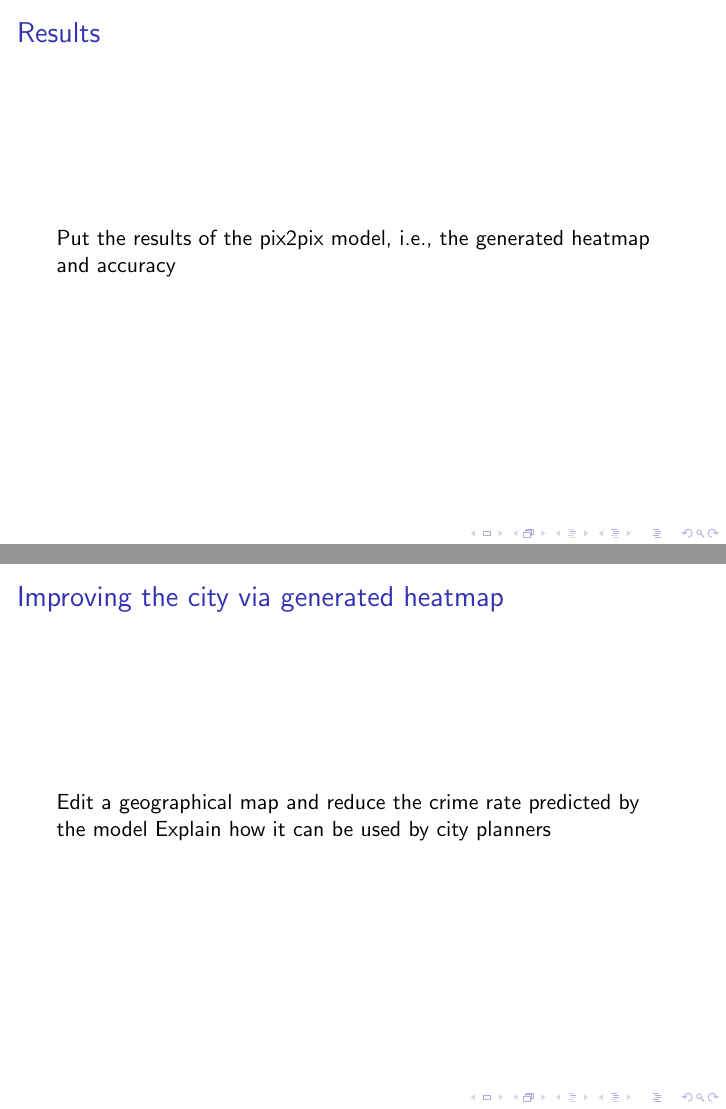
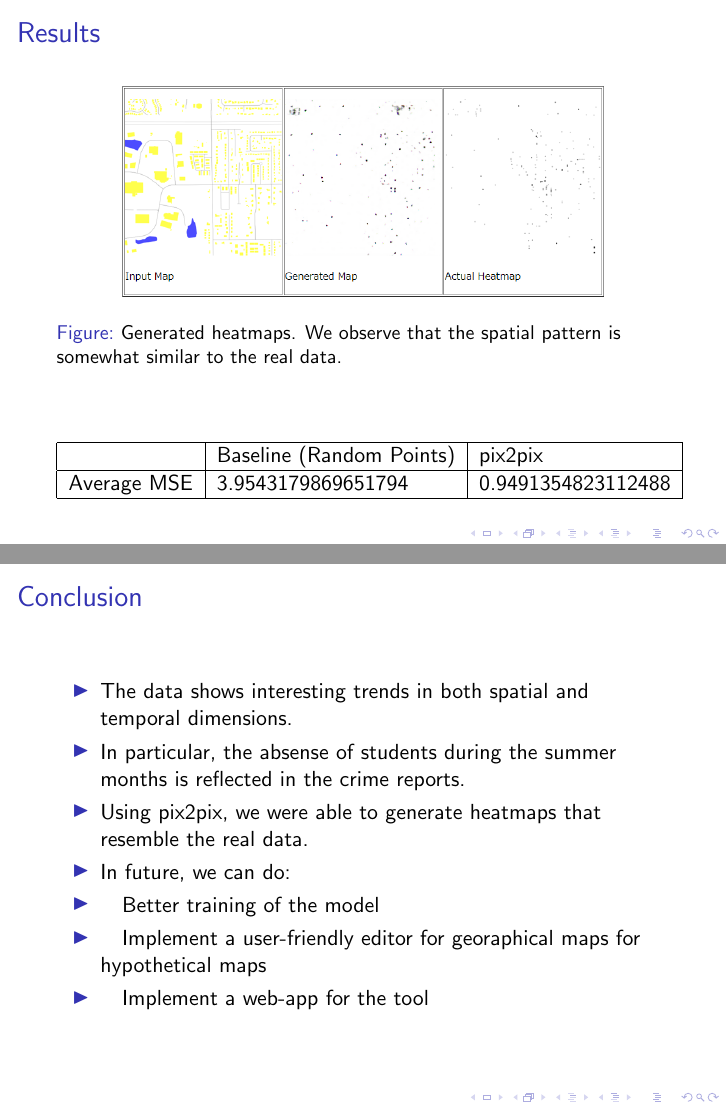
Before and after one commit to mao1756/tlhcrimemap, LaTeX slides (documents/slides-outline/slides-outline.tex): pages 14 and 15 of 16, joined at a grey line. Compiled offline with pdfLaTeX.

Commit message:
add pix2pix

```diff
--- a/documents/slides-outline/slides-outline.tex
+++ b/documents/slides-outline/slides-outline.tex
@@ -252,21 +252,41 @@
     Brief explanation of GAN and pix2pix
 \end{frame}
 
-\begin{frame}
-    \frametitle{Results}
-    Put the results of the pix2pix model, i.e., the generated heatmap and accuracy
-\end{frame}
+\begin{frame}{Results} % Add your frame title here
 
-\begin{frame}
-    \frametitle{Improving the city via generated heatmap}
-    Edit a geographical map and reduce the crime rate predicted by the model
-    Explain how it can be used by city planners
+    % Wide block at the top
+    \begin{figure}
+        \includegraphics[width=0.8\linewidth]{Figures/Generated heats.png} % Replace with the path to your image
+        \caption{Generated heatmaps. We observe that the spatial pattern is somewhat similar to the real data.}
+    \end{figure}
+
+    \begin{table}[]
+        \begin{tabular}{|l|l|l|}
+            \hline
+                        & Baseline (Random Points) & pix2pix            \\ \hline
+            Average MSE & 3.9543179869651794       & 0.9491354823112488 \\ \hline
+        \end{tabular}
+    \end{table}
 \end{frame}
 
 \section{Conclusion}
 \begin{frame}
     \frametitle{Conclusion}
-    Summarize the results and a bit of future work (like a web app for the model)
+    \begin{itemize}
+        \item The data shows interesting trends in both spatial and temporal dimensions.
+        \item In particular, the absense of students during the summer months is reflected in the crime reports.
+        \item Using pix2pix, we were able to generate heatmaps that resemble the real data.
+        \item In future, we can do:
+        \item \quad Better training of the model
+        \item \quad Implement a user-friendly editor for georaphical maps for hypothetical maps
+        \item \quad Implement a web-app for the tool
+    \end{itemize}
+\end{frame}
+
+\begin{frame}
+    \frametitle{Thank You}
+    \centering
+    \Huge Thank You!
 \end{frame}
 
 \end{document}
```
Also changed, not shown: documents/slides-outline/Figures/Generated heats.png (added), documents/slides-outline/slides-outline.pdf, documents/slides-outline/slides-outline.tex (2 more changed lines).
